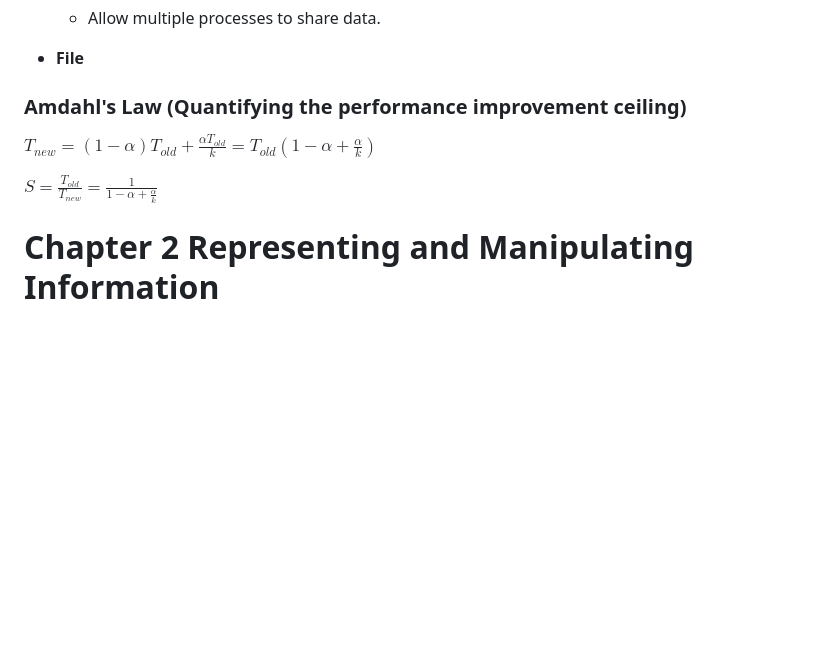
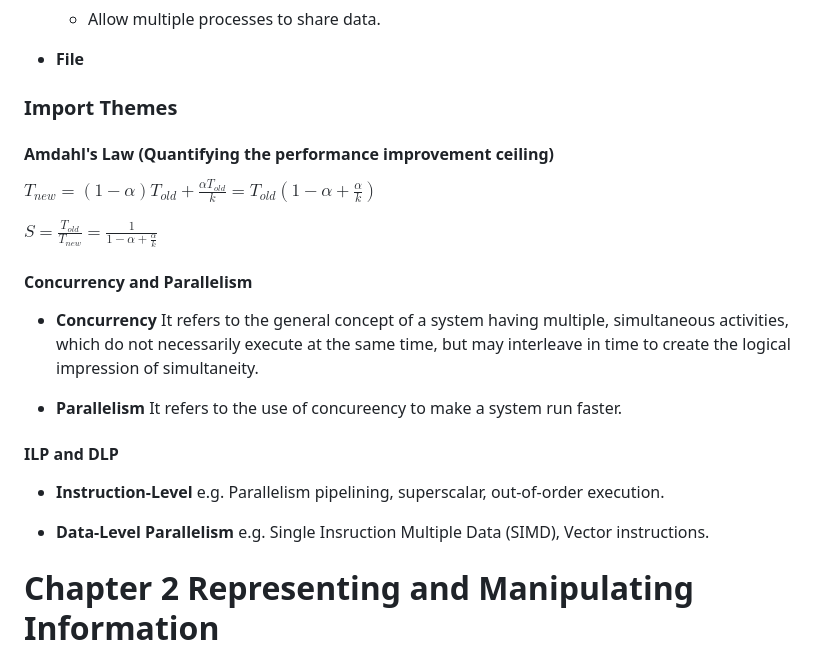
Before and after one commit to SUNCHAOYI923/CMU_CSAPP, a Markdown page: Notes/Notes.md, the part around one of its changes. Rendered like a GitHub page; blank space fills up the shorter version.

```diff
--- a/Notes/Notes.md
+++ b/Notes/Notes.md
@@ -64,11 +64,25 @@ Virtualization is often related to multiplicity, fake versions, and sharing.
 
 - **File**
 
-### Amdahl's Law (Quantifying the performance improvement ceiling)
+### Import Themes
+
+#### Amdahl's Law (Quantifying the performance improvement ceiling)
 
 $T_{new} = (1 - \alpha) T_{old} + \frac{\alpha T_{old}}{k} = T_{old} (1 - \alpha + \frac{\alpha}{k})$
 
 $S = \frac{T_{old}}{T_{new}} = \frac{1}{1 - \alpha + \frac{\alpha}{k}}$
+
+#### Concurrency and Parallelism
+
+- **Concurrency** It refers to the general concept of a system having multiple, simultaneous activities, which do not necessarily execute at the same time, but may interleave in time to create the logical impression of simultaneity.
+
+- **Parallelism** It refers to the use of concureency to make a system run faster.
+
+#### ILP and DLP
+
+- **Instruction-Level** e.g. Parallelism pipelining, superscalar, out-of-order execution.
+
+- **Data-Level Parallelism** e.g. Single Insruction Multiple Data (SIMD), Vector instructions.
 
 # Chapter 2 Representing and Manipulating Information
 
```
Also changed, not shown: other parts of Notes/Notes.md (+24 -5 lines), Lab/Data Lab/Solution.md (+1 -2 lines).
